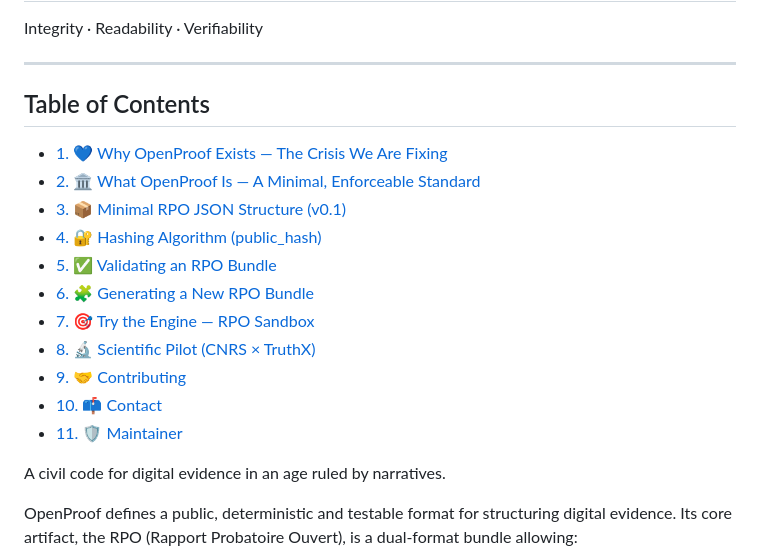
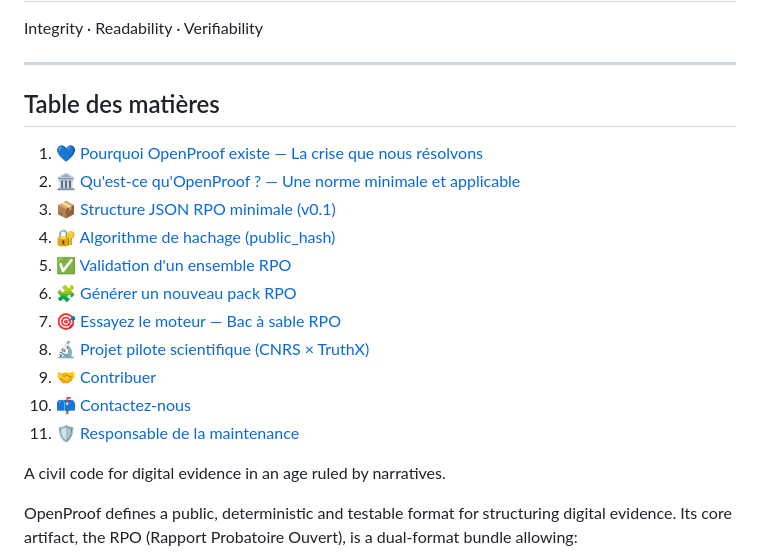
Before and after one commit to openproof-net/rpo-spec-v0.1, a Markdown page: README.md, the part around the change. GitHub-like rendering.

```diff
--- a/README.md
+++ b/README.md
@@ -6,19 +6,20 @@
 Integrity · Readability · Verifiability
 ___
 
-## Table of Contents
+## Table des matières
 
-- [1. 💙 Why OpenProof Exists — The Crisis We Are Fixing](#1-💙-why-openproof-exists--the-crisis-we-are-fixing)
-- [2. 🏛 What OpenProof Is — A Minimal, Enforceable Standard](#2-🏛-what-openproof-is--a-minimal-enforceable-standard)
-- [3. 📦 Minimal RPO JSON Structure (v0.1)](#3-📦-minimal-rpo-json-structure-v01)
-- [4. 🔐 Hashing Algorithm (public_hash)](#4-🔐-hashing-algorithm-public_hash)
-- [5. ✅ Validating an RPO Bundle](#5-✅-validating-an-rpo-bundle)
-- [6. 🧩 Generating a New RPO Bundle](#6-🧩-generating-a-new-rpo-bundle)
-- [7. 🎯 Try the Engine — RPO Sandbox](#7-🎯-try-the-engine--rpo-sandbox)
-- [8. 🔬 Scientific Pilot (CNRS × TruthX)](#8-🔬-scientific-pilot-cnrs--truthx)
-- [9. 🤝 Contributing](#9-🤝-contributing)
-- [10. 📫 Contact](#10-📫-contact)
-- [11. 🛡 Maintainer](#11-🛡-maintainer)
+1. [💙 Pourquoi OpenProof existe — La crise que nous résolvons](#1--pourquoi-openproof-existe--la-crise-que-nous-resolvons)
+2. [🏛 Qu'est-ce qu'OpenProof ? — Une norme minimale et applicable](#2--quest-ce-quopenproof--une-norme-minimale-et-applicable)
+3. [📦 Structure JSON RPO minimale (v0.1)](#3--structure-json-rpo-minimale-v01)
+4. [🔐 Algorithme de hachage (public_hash)](#4--algorithme-de-hachage-public_hash)
+5. [✅ Validation d'un ensemble RPO](#5--validation-dun-ensemble-rpo)
+6. [🧩 Générer un nouveau pack RPO](#6--generer-un-nouveau-pack-rpo)
+7. [🎯 Essayez le moteur — Bac à sable RPO](#7--essayez-le-moteur--bac-a-sable-rpo)
+8. [🔬 Projet pilote scientifique (CNRS × TruthX)](#8--projet-pilote-scientifique-cnrs--truthx)
+9. [🤝 Contribuer](#9--contribuer)
+10. [📫 Contactez-nous](#10--contactez-nous)
+11. [🛡 Responsable de la maintenance](#11--responsable-de-la-maintenance)
+
 
 
 A civil code for digital evidence in an age ruled by narratives.
```
